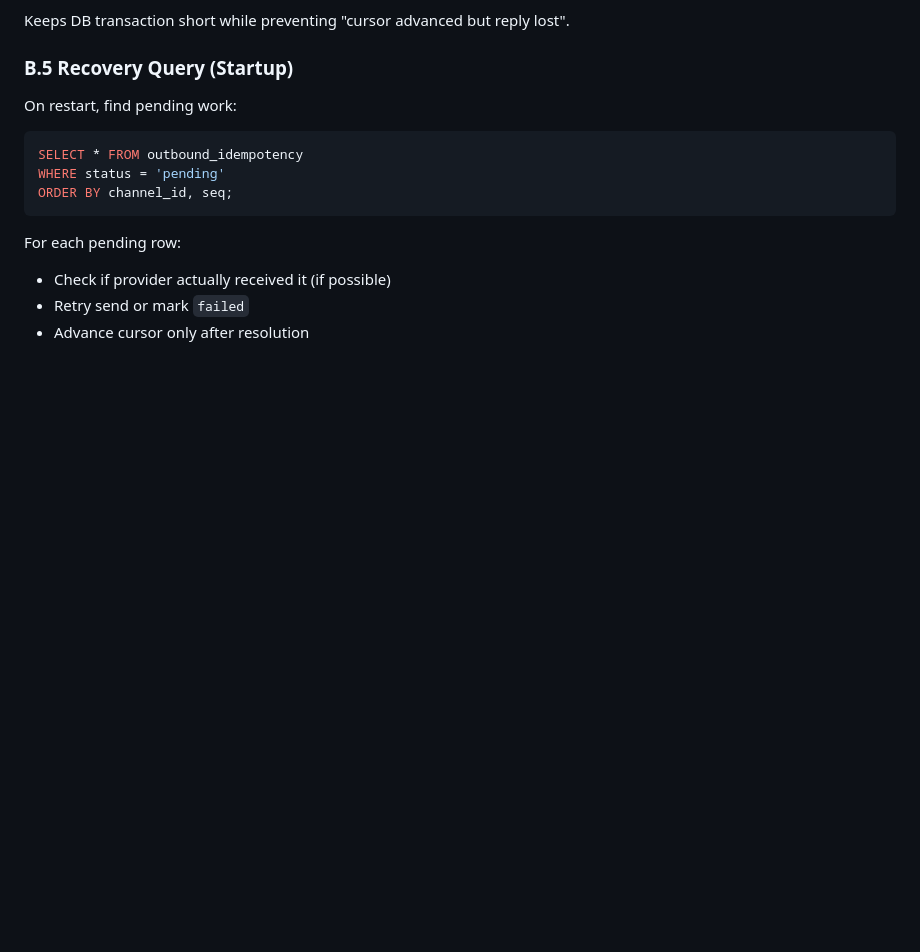
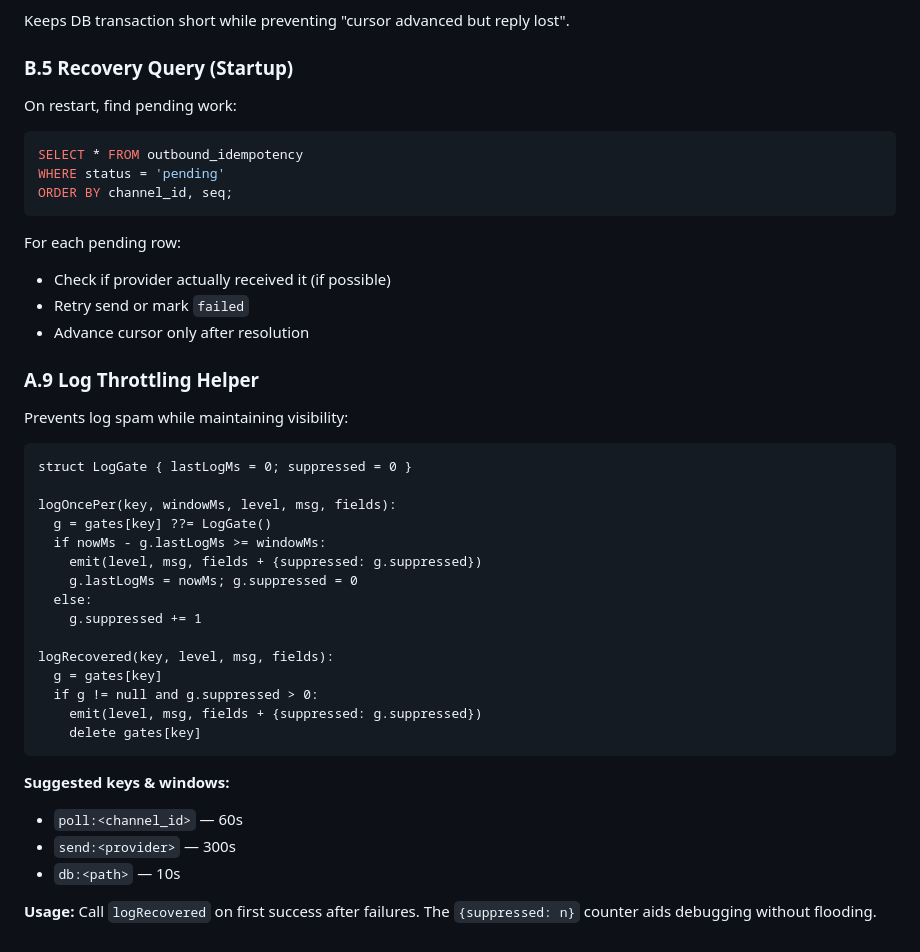
Before and after one commit to dcarmitage/claws, a Markdown page: systems/specs/SPEC-agentchat-webhook-hint.md, the part around the change. Rendered like a GitHub page; blank space fills up the shorter version.

Commit message:
Add A.9: Log Throttling Helper
- logOncePer with suppression counter
- logRecovered for first-success-after-failure
- Suggested keys and window defaults
- Prevents log spam while maintaining visibility

````diff
--- a/systems/specs/SPEC-agentchat-webhook-hint.md
+++ b/systems/specs/SPEC-agentchat-webhook-hint.md
@@ -577,3 +577,33 @@ For each pending row:
 - Check if provider actually received it (if possible)
 - Retry send or mark `failed`
 - Advance cursor only after resolution
+
+
+### A.9 Log Throttling Helper
+
+Prevents log spam while maintaining visibility:
+
+```pseudo
+struct LogGate { lastLogMs = 0; suppressed = 0 }
+
+logOncePer(key, windowMs, level, msg, fields):
+  g = gates[key] ??= LogGate()
+  if nowMs - g.lastLogMs >= windowMs:
+    emit(level, msg, fields + {suppressed: g.suppressed})
+    g.lastLogMs = nowMs; g.suppressed = 0
+  else:
+    g.suppressed += 1
+
+logRecovered(key, level, msg, fields):
+  g = gates[key]
+  if g != null and g.suppressed > 0:
+    emit(level, msg, fields + {suppressed: g.suppressed})
+    delete gates[key]
+```
+
+**Suggested keys & windows:**
+- `poll:<channel_id>` — 60s
+- `send:<provider>` — 300s
+- `db:<path>` — 10s
+
+**Usage:** Call `logRecovered` on first success after failures. The `{suppressed: n}` counter aids debugging without flooding.
````
